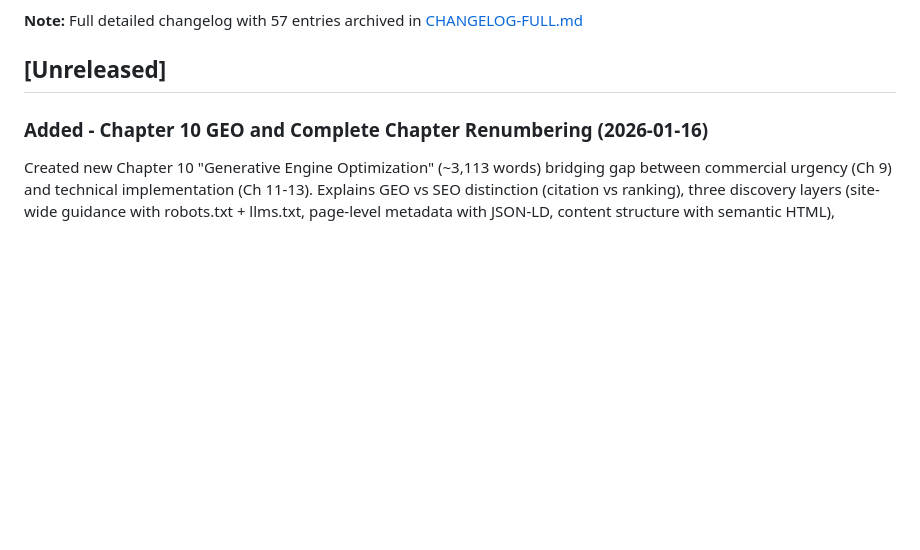
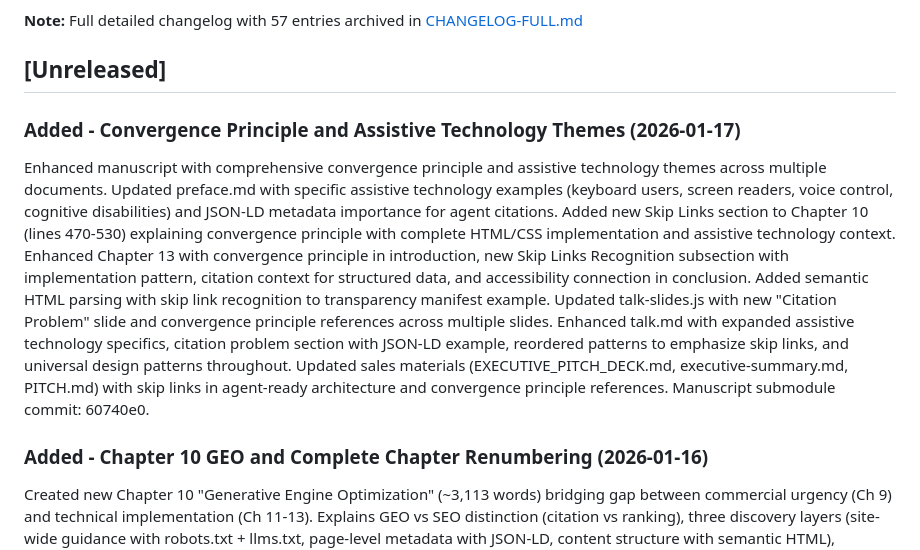
Before and after one commit to ddttom/invisible-users, a Markdown page: CHANGELOG.md, the part around the change. GitHub-like rendering; blank space fills up the shorter version.

Commit message:
Update CHANGELOG.md with convergence principle and assistive technology enhancements

```diff
--- a/CHANGELOG.md
+++ b/CHANGELOG.md
@@ -8,6 +8,10 @@ and this project adheres to [Semantic Versioning](https://semver.org/spec/v2.0.0
 **Note:** Full detailed changelog with 57 entries archived in [CHANGELOG-FULL.md](CHANGELOG-FULL.md)
 
 ## [Unreleased]
+
+### Added - Convergence Principle and Assistive Technology Themes (2026-01-17)
+
+Enhanced manuscript with comprehensive convergence principle and assistive technology themes across multiple documents. Updated preface.md with specific assistive technology examples (keyboard users, screen readers, voice control, cognitive disabilities) and JSON-LD metadata importance for agent citations. Added new Skip Links section to Chapter 10 (lines 470-530) explaining convergence principle with complete HTML/CSS implementation and assistive technology context. Enhanced Chapter 13 with convergence principle in introduction, new Skip Links Recognition subsection with implementation pattern, citation context for structured data, and accessibility connection in conclusion. Added semantic HTML parsing with skip link recognition to transparency manifest example. Updated talk-slides.js with new "Citation Problem" slide and convergence principle references across multiple slides. Enhanced talk.md with expanded assistive technology specifics, citation problem section with JSON-LD example, reordered patterns to emphasize skip links, and universal design patterns throughout. Updated sales materials (EXECUTIVE_PITCH_DECK.md, executive-summary.md, PITCH.md) with skip links in agent-ready architecture and convergence principle references. Manuscript submodule commit: 60740e0.
 
 ### Added - Chapter 10 GEO and Complete Chapter Renumbering (2026-01-16)
 
```
